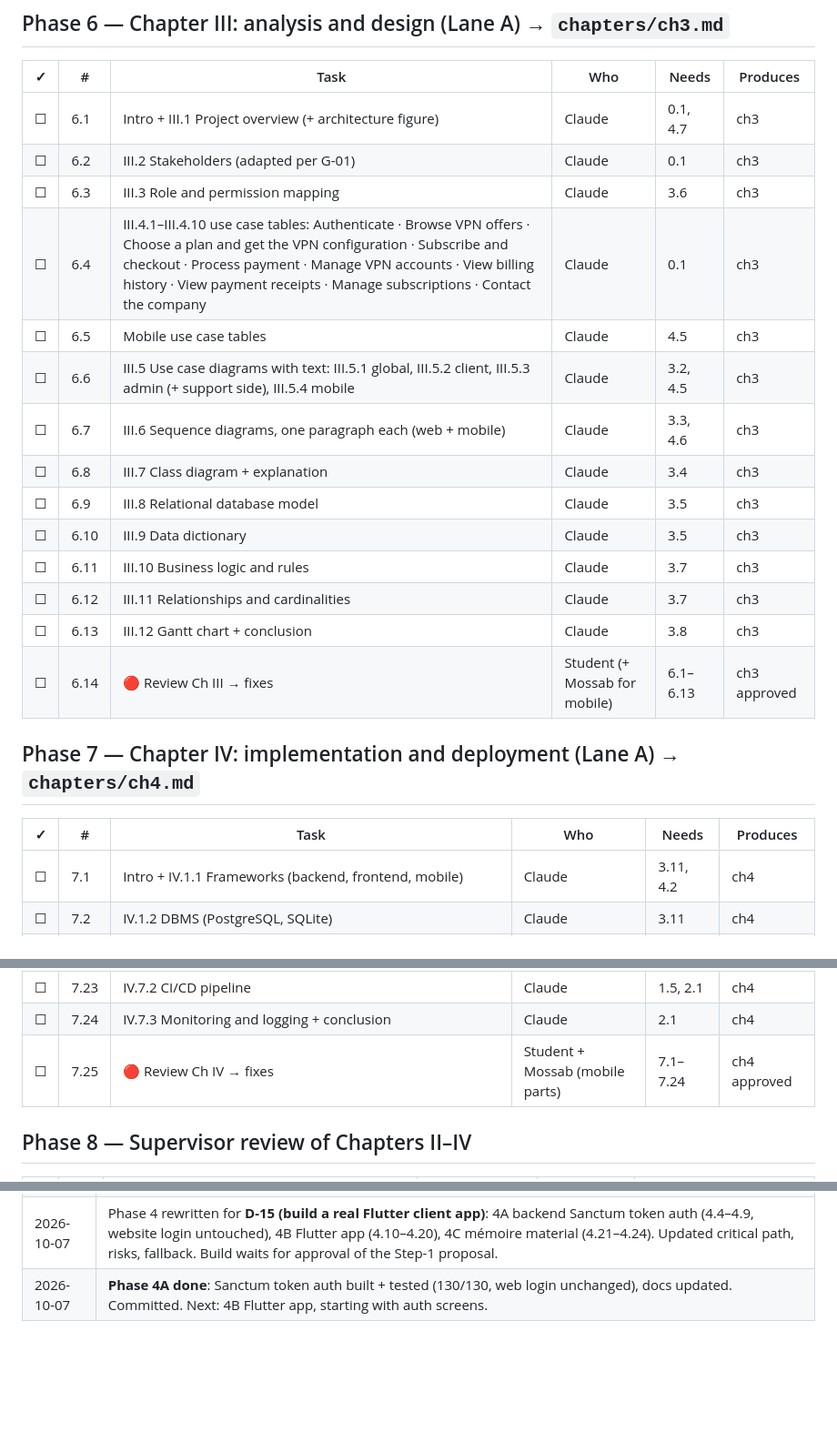
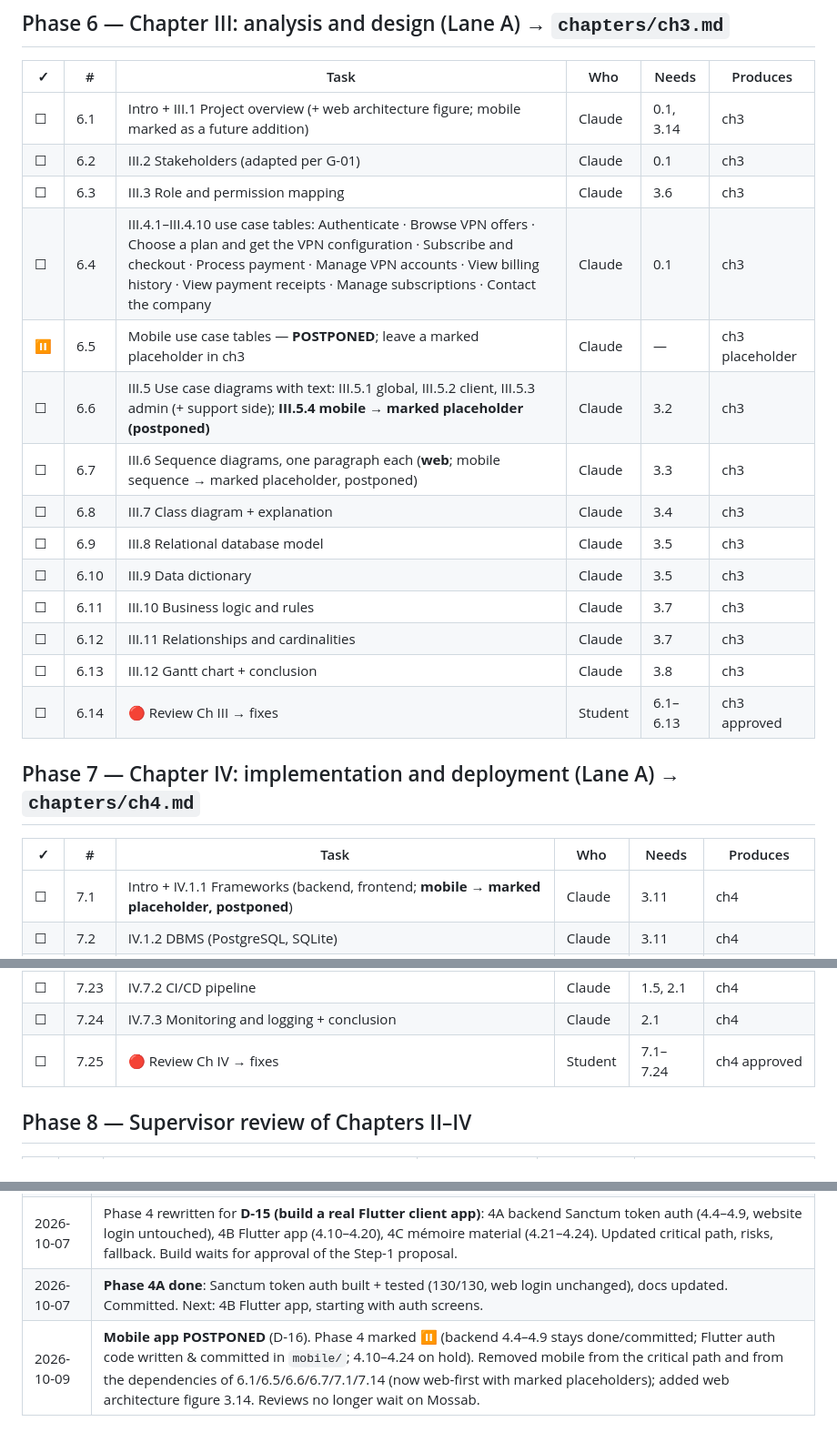
Before and after one commit to mossabsrh/nexus-vpn, a Markdown page: docs/memoire/plan.md, 3 parts joined by grey strips. Shown at 91% size. Rendered like a GitHub page; blank space fills up the shorter version.

```diff
--- a/docs/memoire/plan.md
+++ b/docs/memoire/plan.md
@@ -170,26 +175,26 @@ Output folders (created when needed):
 
 | ✓ | # | Task | Who | Needs | Produces |
 |---|---|---|---|---|---|
-| ☐ | 6.1 | Intro + III.1 Project overview (+ architecture figure) | Claude | 0.1, 4.7 | ch3 |
+| ☐ | 6.1 | Intro + III.1 Project overview (+ web architecture figure; mobile marked as a future addition) | Claude | 0.1, 3.14 | ch3 |
 | ☐ | 6.2 | III.2 Stakeholders (adapted per G-01) | Claude | 0.1 | ch3 |
 | ☐ | 6.3 | III.3 Role and permission mapping | Claude | 3.6 | ch3 |
 | ☐ | 6.4 | III.4.1–III.4.10 use case tables: Authenticate · Browse VPN offers · Choose a plan and get the VPN configuration · Subscribe and checkout · Process payment · Manage VPN accounts · View billing history · View payment receipts · Manage subscriptions · Contact the company | Claude | 0.1 | ch3 |
-| ☐ | 6.5 | Mobile use case tables | Claude | 4.5 | ch3 |
-| ☐ | 6.6 | III.5 Use case diagrams with text: III.5.1 global, III.5.2 client, III.5.3 admin (+ support side), III.5.4 mobile | Claude | 3.2, 4.5 | ch3 |
-| ☐ | 6.7 | III.6 Sequence diagrams, one paragraph each (web + mobile) | Claude | 3.3, 4.6 | ch3 |
+| ⏸️ | 6.5 | Mobile use case tables — **POSTPONED**; leave a marked placeholder in ch3 | Claude | — | ch3 placeholder |
+| ☐ | 6.6 | III.5 Use case diagrams with text: III.5.1 global, III.5.2 client, III.5.3 admin (+ support side); **III.5.4 mobile → marked placeholder (postponed)** | Claude | 3.2 | ch3 |
+| ☐ | 6.7 | III.6 Sequence diagrams, one paragraph each (**web**; mobile sequence → marked placeholder, postponed) | Claude | 3.3 | ch3 |
 | ☐ | 6.8 | III.7 Class diagram + explanation | Claude | 3.4 | ch3 |
 | ☐ | 6.9 | III.8 Relational database model | Claude | 3.5 | ch3 |
 | ☐ | 6.10 | III.9 Data dictionary | Claude | 3.5 | ch3 |
 | ☐ | 6.11 | III.10 Business logic and rules | Claude | 3.7 | ch3 |
 | ☐ | 6.12 | III.11 Relationships and cardinalities | Claude | 3.7 | ch3 |
 | ☐ | 6.13 | III.12 Gantt chart + conclusion | Claude | 3.8 | ch3 |
-| ☐ | 6.14 | 🔴 Review Ch III → fixes | Student (+ Mossab for mobile) | 6.1–6.13 | ch3 approved |
+| ☐ | 6.14 | 🔴 Review Ch III → fixes | Student | 6.1–6.13 | ch3 approved |
 
 ## Phase 7 — Chapter IV: implementation and deployment (Lane A) → `chapters/ch4.md`
 
 | ✓ | # | Task | Who | Needs | Produces |
 |---|---|---|---|---|---|
-| ☐ | 7.1 | Intro + IV.1.1 Frameworks (backend, frontend, mobile) | Claude | 3.11, 4.2 | ch4 |
+| ☐ | 7.1 | Intro + IV.1.1 Frameworks (backend, frontend; **mobile → marked placeholder, postponed**) | Claude | 3.11 | ch4 |
 | ☐ | 7.2 | IV.1.2 DBMS (PostgreSQL, SQLite) | Claude | 3.11 | ch4 |
 | ☐ | 7.3 | IV.1.3 Security and payment technologies (hashing, sessions, CSRF, HMAC, Chargily, WireGuard crypto; MFA → future work) | Claude | 0.1 | ch4 |
 | ☐ | 7.4 | IV.1.4 Dev tools (IDE, Git/GitHub, Docker, pnpm/Composer, CI) | Claude | 0.13, 1.5 | ch4 |
@@ -213,7 +218,7 @@ Output folders (created when needed):
 | ☐ | 7.22 | 🔴 IV.7.1 Production environment | Claude | 1.13, 3.13 | ch4 |
 | ☐ | 7.23 | IV.7.2 CI/CD pipeline | Claude | 1.5, 2.1 | ch4 |
 | ☐ | 7.24 | IV.7.3 Monitoring and logging + conclusion | Claude | 2.1 | ch4 |
-| ☐ | 7.25 | 🔴 Review Ch IV → fixes | Student + Mossab (mobile parts) | 7.1–7.24 | ch4 approved |
+| ☐ | 7.25 | 🔴 Review Ch IV → fixes | Student | 7.1–7.24 | ch4 approved |
 
 ## Phase 8 — Supervisor review of Chapters II–IV
 
@@ -379,3 +382,4 @@ Four things can stop the whole chain:
 | 2026-10-07 | Phase 4 updated after analysing Mossab's source (it is a Next.js web app, not native): ticked 4.1–4.3, added 4.3b (decide Q-23), rewrote 4.4–4.8 to branch on Q-23. Updated critical path, risks, fallback. See [`mobile-facts.md`](mobile-facts.md). |
 | 2026-10-07 | Phase 4 rewritten for **D-15 (build a real Flutter client app)**: 4A backend Sanctum token auth (4.4–4.9, website login untouched), 4B Flutter app (4.10–4.20), 4C mémoire material (4.21–4.24). Updated critical path, risks, fallback. Build waits for approval of the Step-1 proposal. |
 | 2026-10-07 | **Phase 4A done**: Sanctum token auth built + tested (130/130, web login unchanged), docs updated. Committed. Next: 4B Flutter app, starting with auth screens. |
+| 2026-10-09 | **Mobile app POSTPONED** (D-16). Phase 4 marked ⏸️ (backend 4.4–4.9 stays done/committed; Flutter auth code written & committed in `mobile/`; 4.10–4.24 on hold). Removed mobile from the critical path and from the dependencies of 6.1/6.5/6.6/6.7/7.1/7.14 (now web-first with marked placeholders); added web architecture figure 3.14. Reviews no longer wait on Mossab. |
```
Also changed, not shown: other parts of docs/memoire/plan.md (+36 -33 lines), docs/memoire/decisions.md (+7 -4 lines), docs/memoire/eadn-interview-sheet.md (added, +155 -0 lines).
